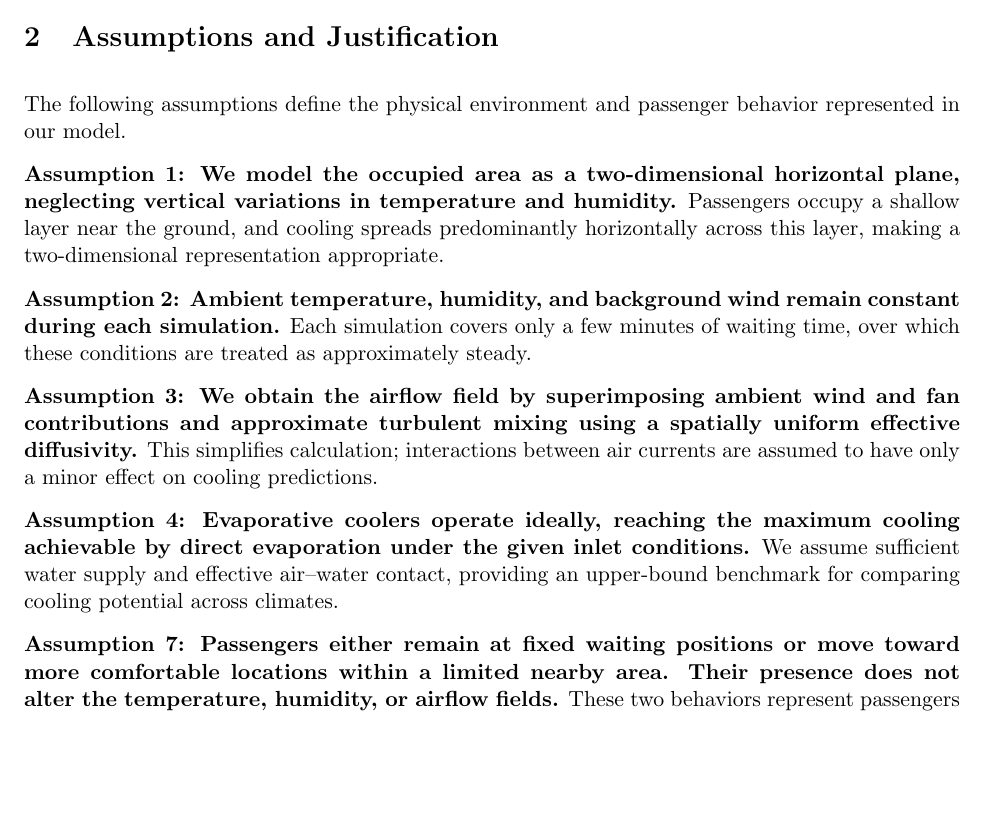
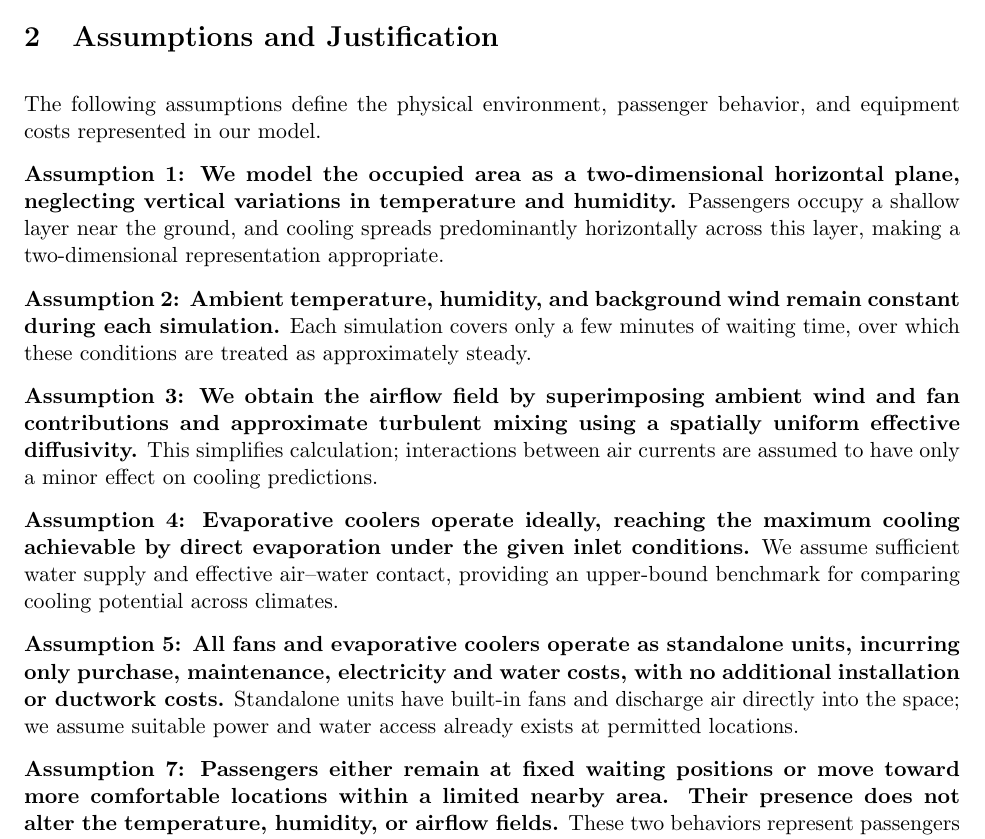
Before and after one commit to YeeJiangBIGZ/18105, a LaTeX document (main.tex): part of page 5 of 17, cut so that both start at the same text, the shorter picture padded with empty space. Compiled offline with pdfLaTeX.

Commit message:
Add agreed standalone equipment cost assumption

```diff
--- a/main.tex
+++ b/main.tex
@@ -203,8 +203,8 @@ benefits, and improving device layouts.
 % ============================================================================
 \section{Assumptions and Justification}
 
-The following assumptions define the physical environment and passenger behavior
-represented in our model.
+The following assumptions define the physical environment, passenger behavior,
+and equipment costs represented in our model.
 
 \textbf{Assumption 1: We model the occupied area as a two-dimensional horizontal
 plane, neglecting vertical variations in temperature and humidity.} Passengers
@@ -224,6 +224,12 @@ currents are assumed to have only a minor effect on cooling predictions.
 cooling achievable by direct evaporation under the given inlet conditions.} We
 assume sufficient water supply and effective air--water contact, providing an
 upper-bound benchmark for comparing cooling potential across climates.
+
+\textbf{Assumption 5: All fans and evaporative coolers operate as standalone
+units, incurring only purchase, maintenance, electricity and water costs, with
+no additional installation or ductwork costs.} Standalone units have built-in
+fans and discharge air directly into the space; we assume suitable power and
+water access already exists at permitted locations.
 
 \textbf{Assumption 7: Passengers either remain at fixed waiting positions or move
 toward more comfortable locations within a limited nearby area. Their presence
```
Also changed, not shown: README.md.
